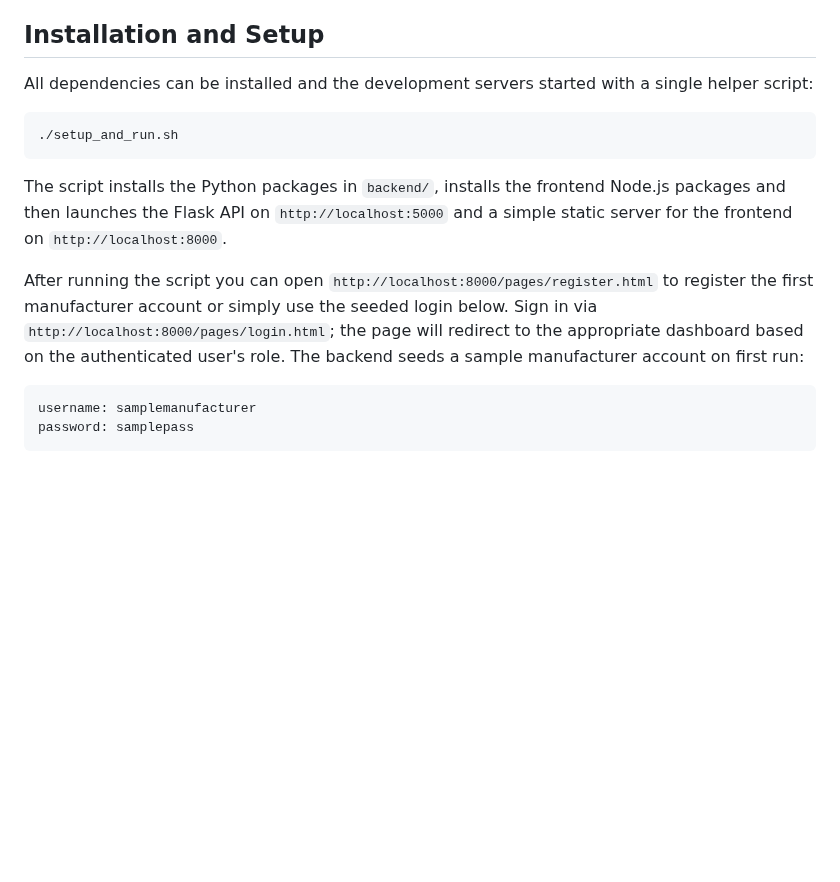
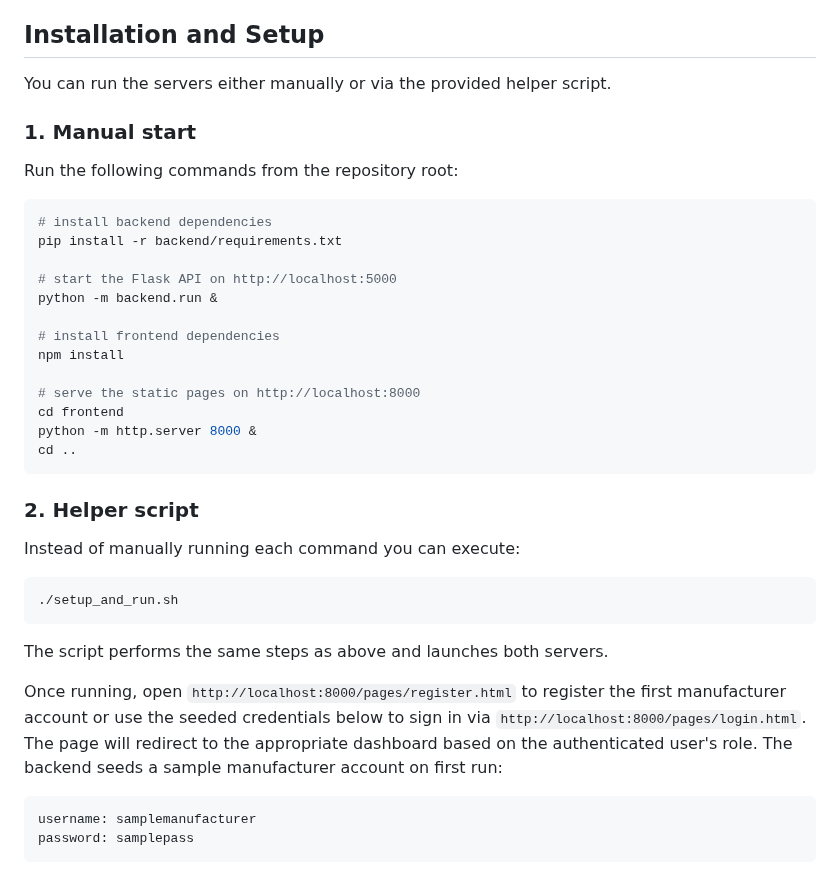
Before and after one commit to yashas-13/cuz2, a Markdown page: README.md, the part around the change. Drawn GitHub-style; blank space fills up the shorter version.

Commit message:
docs: add manual start instructions

````diff
--- a/README.md
+++ b/README.md
@@ -119,23 +119,43 @@ supply-chain-management/
 
 ## Installation and Setup
 
-All dependencies can be installed and the development servers started with a
-single helper script:
+You can run the servers either manually or via the provided helper script.
 
-```sh
+### 1. Manual start
+
+Run the following commands from the repository root:
+
+```bash
+# install backend dependencies
+pip install -r backend/requirements.txt
+
+# start the Flask API on http://localhost:5000
+python -m backend.run &
+
+# install frontend dependencies
+npm install
+
+# serve the static pages on http://localhost:8000
+cd frontend
+python -m http.server 8000 &
+cd ..
+```
+
+### 2. Helper script
+
+Instead of manually running each command you can execute:
+
+```bash
 ./setup_and_run.sh
 ```
 
-The script installs the Python packages in `backend/`, installs the frontend
-Node.js packages and then launches the Flask API on
-`http://localhost:5000` and a simple static server for the frontend on
-`http://localhost:8000`.
+The script performs the same steps as above and launches both servers.
 
-After running the script you can open `http://localhost:8000/pages/register.html`
-to register the first manufacturer account or simply use the seeded login
-below.  Sign in via `http://localhost:8000/pages/login.html`; the page will
-redirect to the appropriate dashboard based on the authenticated user's role.
-The backend seeds a sample manufacturer account on first run:
+Once running, open `http://localhost:8000/pages/register.html` to register the
+first manufacturer account or use the seeded credentials below to sign in via
+`http://localhost:8000/pages/login.html`. The page will redirect to the
+appropriate dashboard based on the authenticated user's role.  The backend seeds
+a sample manufacturer account on first run:
 
   ```
   username: samplemanufacturer
````
